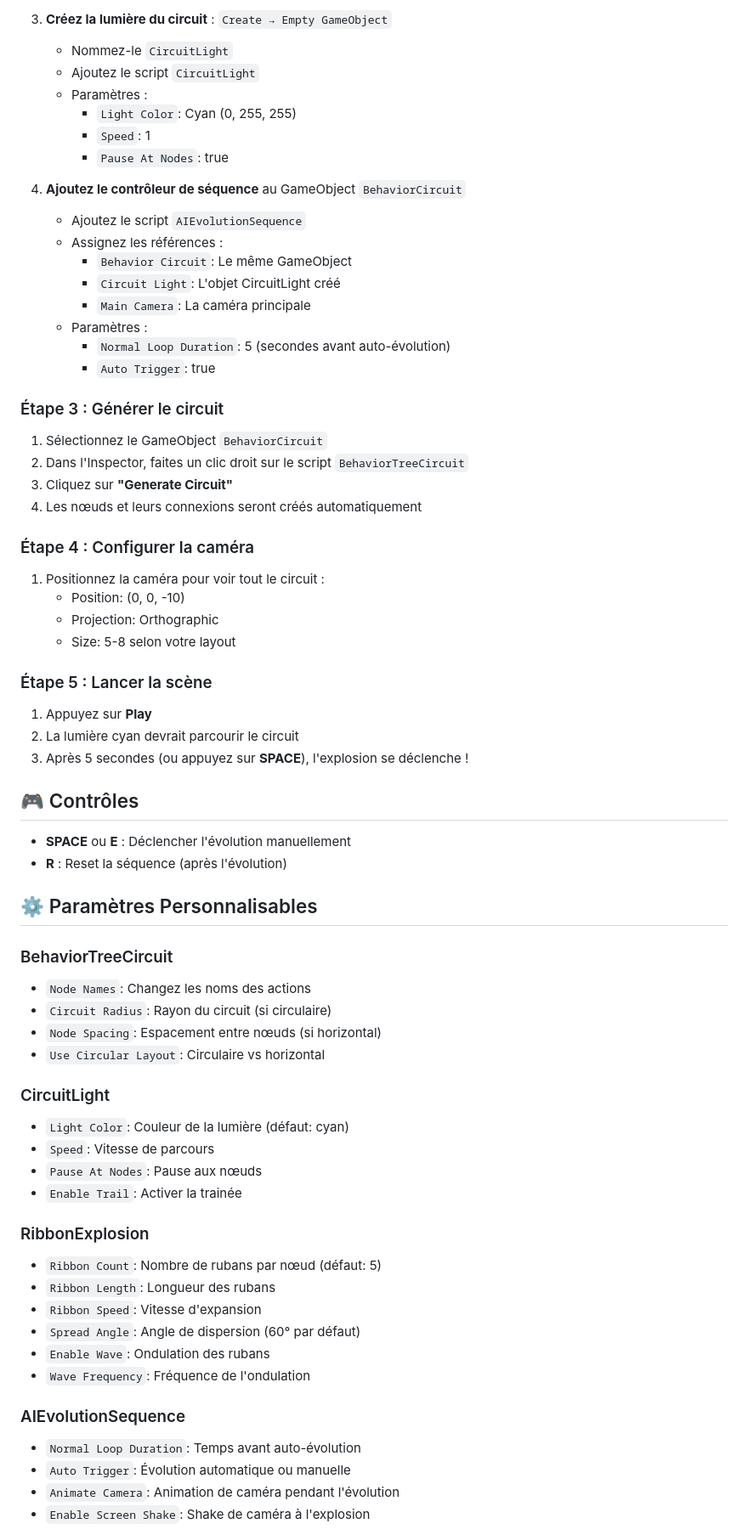
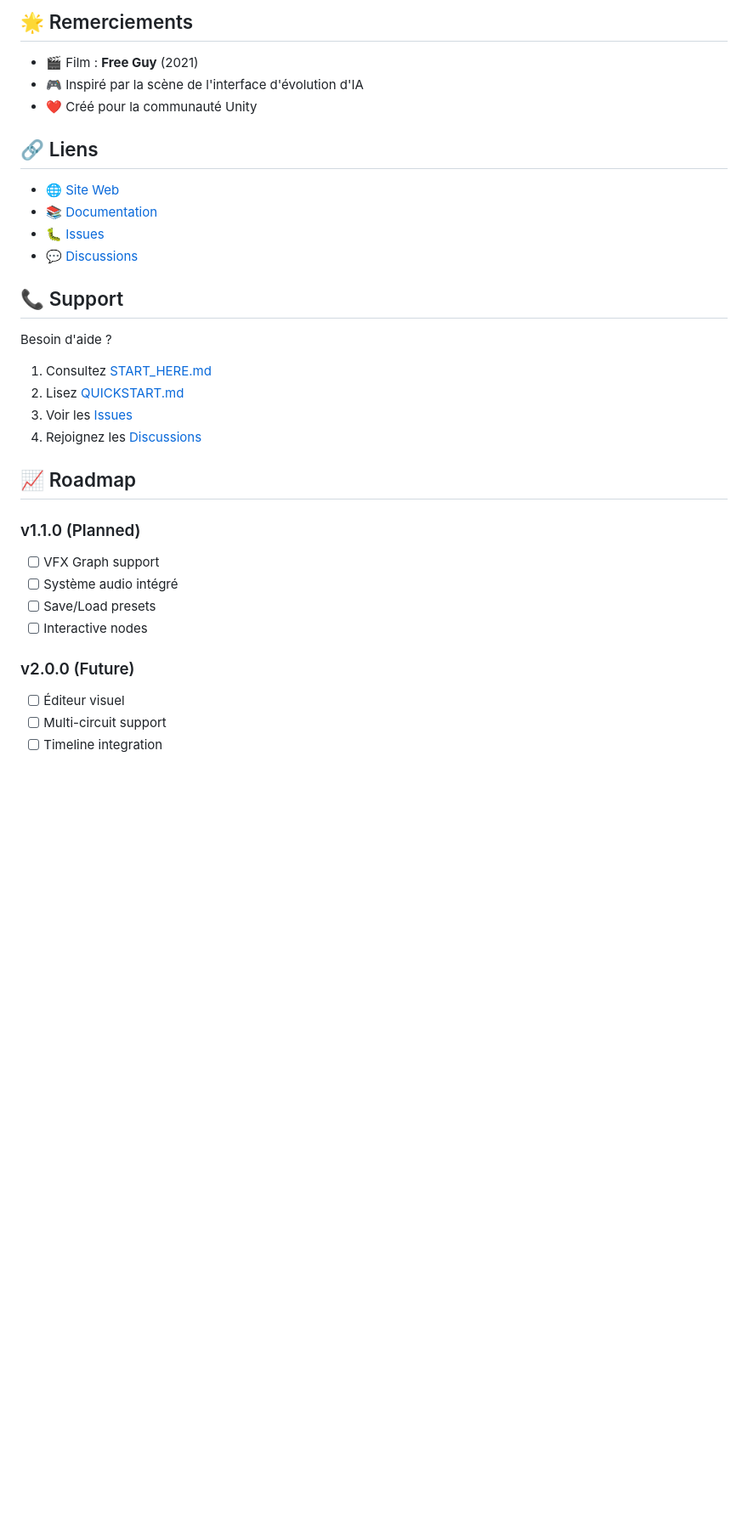
Before and after one commit to Louiscvo/free-city, a Markdown page: README_LOCAL.md, the part around the change printed below. Shown: that part at 85% size. Rendered like a GitHub page; blank space fills up the shorter version.

```diff
--- a/README_LOCAL.md
+++ b/README_LOCAL.md
@@ -47,72 +170,35 @@ FreeCityAI/
 
-3. **Créez la lumière du circuit** : `Create → Empty GameObject`
-   - Nommez-le `CircuitLight`
-   - Ajoutez le script `CircuitLight`
-   - Paramètres :
-     - `Light Color`: Cyan (0, 255, 255)
-     - `Speed`: 1
-     - `Pause At Nodes`: true
+## 🌟 Remerciements
 
-4. **Ajoutez le contrôleur de séquence** au GameObject `BehaviorCircuit`
-   - Ajoutez le script `AIEvolutionSequence`
-   - Assignez les références :
-     - `Behavior Circuit`: Le même GameObject
-     - `Circuit Light`: L'objet CircuitLight créé
-     - `Main Camera`: La caméra principale
-   - Paramètres :
-     - `Normal Loop Duration`: 5 (secondes avant auto-évolution)
-     - `Auto Trigger`: true
+- 🎬 Film : **Free Guy** (2021)
+- 🎮 Inspiré par la scène de l'interface d'évolution d'IA
+- ❤️ Créé pour la communauté Unity
 
-### Étape 3 : Générer le circuit
+## 🔗 Liens
 
-1. Sélectionnez le GameObject `BehaviorCircuit`
-2. Dans l'Inspector, faites un clic droit sur le script `BehaviorTreeCircuit`
-3. Cliquez sur **"Generate Circuit"**
-4. Les nœuds et leurs connexions seront créés automatiquement
+- 🌐 [Site Web](https://louischavouet.github.io/FreeCityAI/)
+- 📚 [Documentation](https://louischavouet.github.io/FreeCityAI/)
+- 🐛 [Issues](https://github.com/louischavouet/FreeCityAI/issues)
+- 💬 [Discussions](https://github.com/louischavouet/FreeCityAI/discussions)
 
-### Étape 4 : Configurer la caméra
+## 📞 Support
 
-1. Positionnez la caméra pour voir tout le circuit :
-   - Position: (0, 0, -10)
-   - Projection: Orthographic
-   - Size: 5-8 selon votre layout
+Besoin d'aide ?
+1. Consultez [START_HERE.md](START_HERE.md)
+2. Lisez [QUICKSTART.md](QUICKSTART.md)
+3. Voir les [Issues](https://github.com/louischavouet/FreeCityAI/issues)
+4. Rejoignez les [Discussions](https://github.com/louischavouet/FreeCityAI/discussions)
 
-### Étape 5 : Lancer la scène
+## 📈 Roadmap
 
-1. Appuyez sur **Play**
-2. La lumière cyan devrait parcourir le circuit
-3. Après 5 secondes (ou appuyez sur **SPACE**), l'explosion se déclenche !
+### v1.1.0 (Planned)
+- [ ] VFX Graph support
+- [ ] Système audio intégré
+- [ ] Save/Load presets
+- [ ] Interactive nodes
 
-## 🎮 Contrôles
+### v2.0.0 (Future)
+- [ ] Éditeur visuel
+- [ ] Multi-circuit support
+- [ ] Timeline integration
 
-- **SPACE** ou **E** : Déclencher l'évolution manuellement
-- **R** : Reset la séquence (après l'évolution)
-
-## ⚙️ Paramètres Personnalisables
-
-### BehaviorTreeCircuit
-- `Node Names`: Changez les noms des actions
-- `Circuit Radius`: Rayon du circuit (si circulaire)
-- `Node Spacing`: Espacement entre nœuds (si horizontal)
-- `Use Circular Layout`: Circulaire vs horizontal
-
-### CircuitLight
-- `Light Color`: Couleur de la lumière (défaut: cyan)
-- `Speed`: Vitesse de parcours
-- `Pause At Nodes`: Pause aux nœuds
-- `Enable Trail`: Activer la trainée
-
-### RibbonExplosion
-- `Ribbon Count`: Nombre de rubans par nœud (défaut: 5)
-- `Ribbon Length`: Longueur des rubans
-- `Ribbon Speed`: Vitesse d'expansion
-- `Spread Angle`: Angle de dispersion (60° par défaut)
-- `Enable Wave`: Ondulation des rubans
-- `Wave Frequency`: Fréquence de l'ondulation
-
-### AIEvolutionSequence
-- `Normal Loop Duration`: Temps avant auto-évolution
-- `Auto Trigger`: Évolution automatique ou manuelle
-- `Animate Camera`: Animation de caméra pendant l'évolution
-- `Enable Screen Shake`: Shake de caméra à l'explosion
-
```
Also changed, not shown: other parts of README_LOCAL.md (+164 -133 lines).
